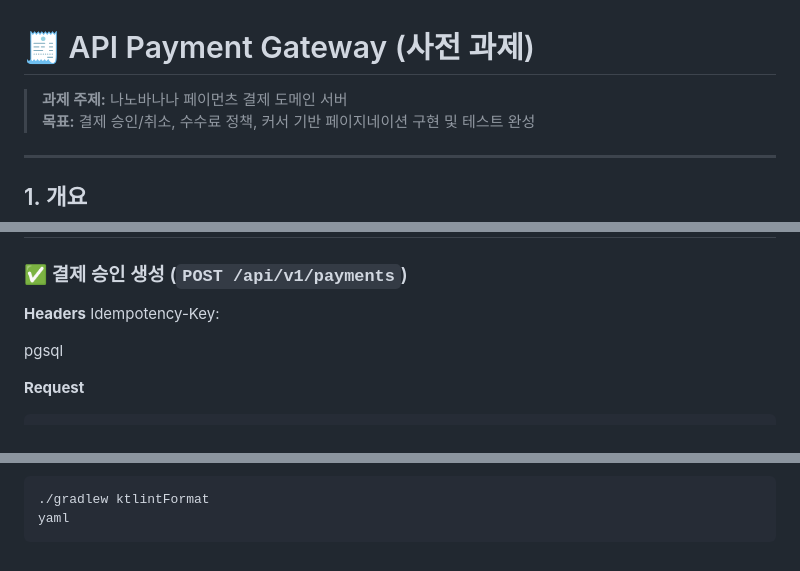
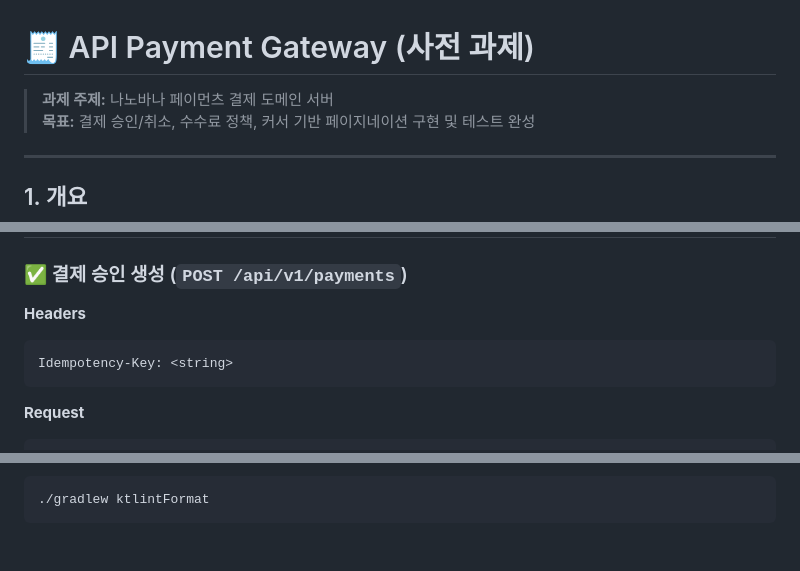
Before and after one commit to hyeonji826/backend-test-v1, a Markdown page: README.md, 3 parts joined by grey strips. Drawn GitHub-style.

````diff
--- a/README.md
+++ b/README.md
@@ -1,6 +1,6 @@
 # 🧾 API Payment Gateway (사전 과제)
 
-> **과제 주제:** 나노바나나 페이먼츠 결제 도메인 서버
+> **과제 주제:** 나노바나 페이먼츠 결제 도메인 서버
 > **목표:** 결제 승인/취소, 수수료 정책, 커서 기반 페이지네이션 구현 및 테스트 완성
 
 ---
@@ -52,10 +52,9 @@
 ### ✅ 결제 승인 생성 (`POST /api/v1/payments`)
 
 **Headers**
+```
 Idempotency-Key: <string>
-
-pgsql
-
+```
 
 **Request**
 ```json
@@ -239,4 +264,3 @@ modules/
 ```bash
 ./gradlew ktlintFormat
-yaml
 ```
````
Also changed, not shown: other parts of README.md (+75 -49 lines).
